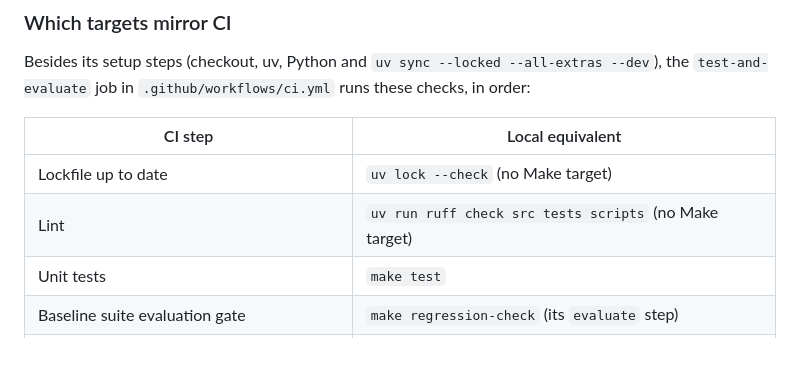
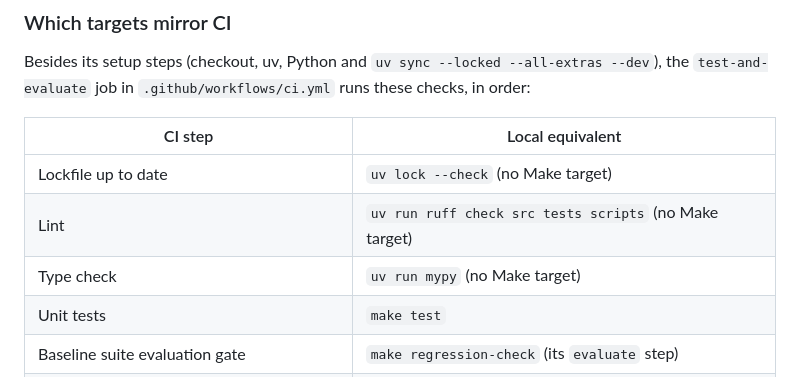
Before and after one commit to sebastianfoerste/contract-review-eval-harness, a Markdown page: CONTRIBUTING.md, the part around the change. Rendered like a GitHub page; blank space fills up the shorter version.

Commit message:
docs: map the mypy step in the CONTRIBUTING table
#64 added uv run mypy to CI after the lint step. The table now lists it, so it
maps every check the test-and-evaluate job runs.

```diff
--- a/CONTRIBUTING.md
+++ b/CONTRIBUTING.md
@@ -48,6 +48,7 @@ the `test-and-evaluate` job in `.github/workflows/ci.yml` runs these checks, in
 |---|---|
 | Lockfile up to date | `uv lock --check` (no Make target) |
 | Lint | `uv run ruff check src tests scripts` (no Make target) |
+| Type check | `uv run mypy` (no Make target) |
 | Unit tests | `make test` |
 | Baseline suite evaluation gate | `make regression-check` (its `evaluate` step) |
 | Comparison against the committed baseline | `make regression-check` |
```
